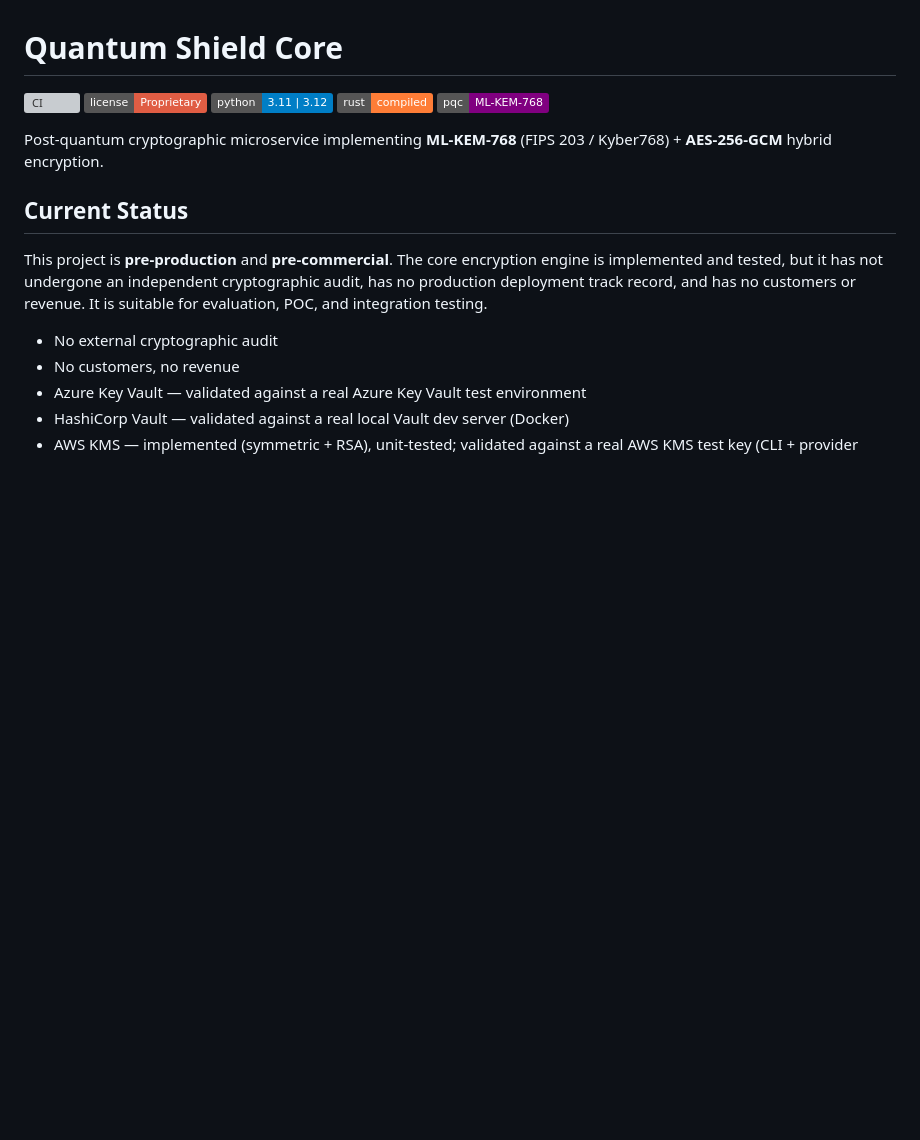
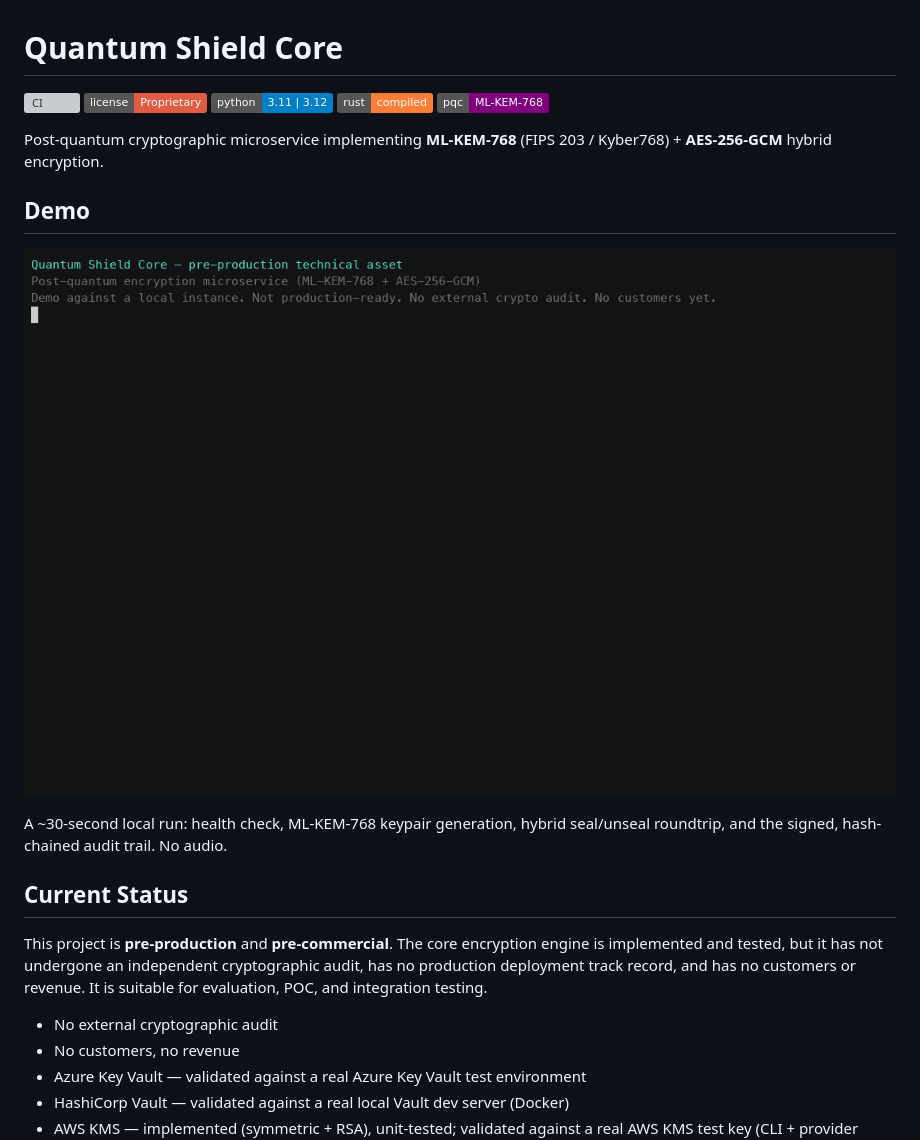
Before and after one commit to nassim-pqc/quantum-shield-core, a Markdown page: README.md, the part around the change. Drawn GitHub-style; pictures changed too: docs/images/demo.gif (added); badges without logos; blank space fills up the shorter version; grey boxes are pictures that could not be loaded.

Commit message:
docs: add demo GIF to README
Embed a ~30s silent terminal demo (health, ML-KEM-768 keypair, seal/unseal
roundtrip, signed hash-chained audit trail) near the top of the README for a
clearer first impression. The GIF is sanitized (truncated keys, no secrets).

Co-Authored-By: Claude Opus 4.8 <noreply@anthropic.com>

```diff
--- a/README.md
+++ b/README.md
@@ -7,6 +7,12 @@
 [![ML-KEM](https://img.shields.io/badge/pqc-ML--KEM--768-purple)](docs/adr/001-ml-kem-768.md)
 
 Post-quantum cryptographic microservice implementing **ML-KEM-768** (FIPS 203 / Kyber768) + **AES-256-GCM** hybrid encryption.
+
+## Demo
+
+![Quantum Shield Core — live API demo](docs/images/demo.gif)
+
+A ~30-second local run: health check, ML-KEM-768 keypair generation, hybrid seal/unseal roundtrip, and the signed, hash-chained audit trail. No audio.
 
 ## Current Status
 
```
